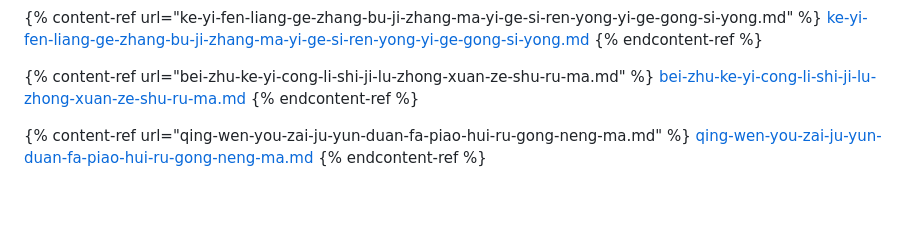
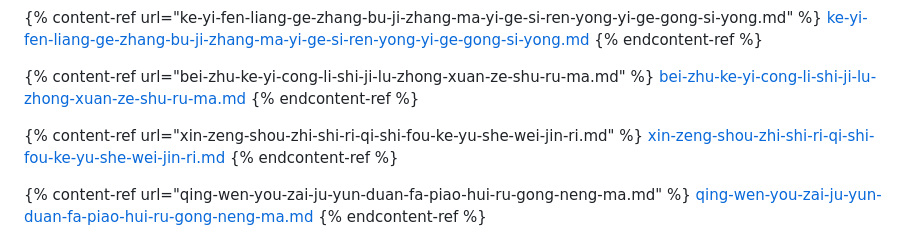
Before and after one commit to xuanrljp/tiantianjizhang-tw-faq, a Markdown page: README.md, the part around the change. Rendered like a GitHub page; blank space fills up the shorter version.

```diff
--- a/README.md
+++ b/README.md
@@ -44,6 +44,10 @@
 
 {% content-ref url="bei-zhu-ke-yi-cong-li-shi-ji-lu-zhong-xuan-ze-shu-ru-ma.md" %}
 [bei-zhu-ke-yi-cong-li-shi-ji-lu-zhong-xuan-ze-shu-ru-ma.md](bei-zhu-ke-yi-cong-li-shi-ji-lu-zhong-xuan-ze-shu-ru-ma.md)
+{% endcontent-ref %}
+
+{% content-ref url="xin-zeng-shou-zhi-shi-ri-qi-shi-fou-ke-yu-she-wei-jin-ri.md" %}
+[xin-zeng-shou-zhi-shi-ri-qi-shi-fou-ke-yu-she-wei-jin-ri.md](xin-zeng-shou-zhi-shi-ri-qi-shi-fou-ke-yu-she-wei-jin-ri.md)
 {% endcontent-ref %}
 
 {% content-ref url="qing-wen-you-zai-ju-yun-duan-fa-piao-hui-ru-gong-neng-ma.md" %}
```
Also changed, not shown: SUMMARY.md (+1 -0 lines), xin-zeng-shou-zhi-shi-ri-qi-shi-fou-ke-yu-she-wei-jin-ri.md (added, +7 -0 lines), .gitbook/assets/tw-add-today.png (added).
